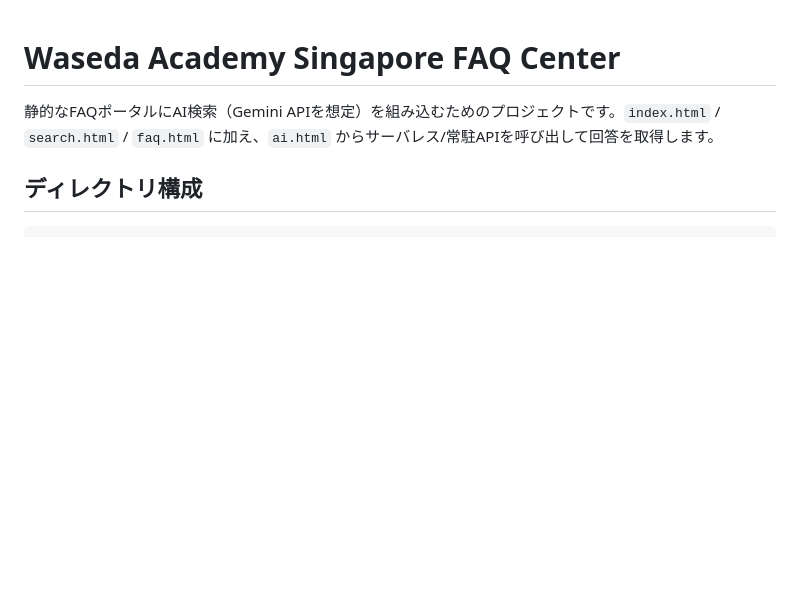
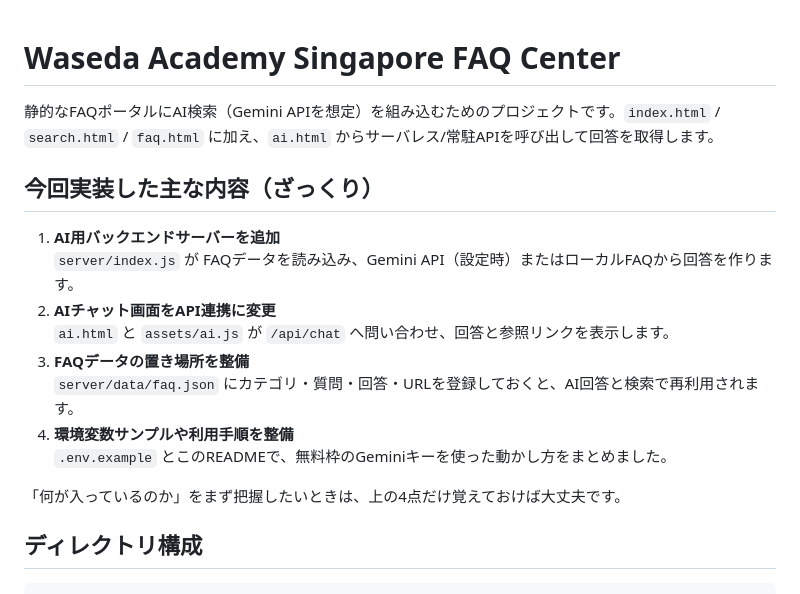
Before and after one commit to hazamayurinoki999/waseaca-faq, a Markdown page: README.md, the part around the change printed below. Drawn GitHub-style; blank space fills up the shorter version.

```diff
--- a/README.md
+++ b/README.md
@@ -1,6 +1,19 @@
 # Waseda Academy Singapore FAQ Center
 
 静的なFAQポータルにAI検索（Gemini APIを想定）を組み込むためのプロジェクトです。`index.html` / `search.html` / `faq.html` に加え、`ai.html` からサーバレス/常駐APIを呼び出して回答を取得します。
+
+## 今回実装した主な内容（ざっくり）
+
+1. **AI用バックエンドサーバーを追加**
+   `server/index.js` が FAQデータを読み込み、Gemini API（設定時）またはローカルFAQから回答を作ります。
+2. **AIチャット画面をAPI連携に変更**
+   `ai.html` と `assets/ai.js` が `/api/chat` へ問い合わせ、回答と参照リンクを表示します。
+3. **FAQデータの置き場所を整備**
+   `server/data/faq.json` にカテゴリ・質問・回答・URLを登録しておくと、AI回答と検索で再利用されます。
+4. **環境変数サンプルや利用手順を整備**
+   `.env.example` とこのREADMEで、無料枠のGeminiキーを使った動かし方をまとめました。
+
+「何が入っているのか」をまず把握したいときは、上の4点だけ覚えておけば大丈夫です。
 
 ## ディレクトリ構成
 
```
Also changed, not shown: other parts of README.md (+26 -4 lines).
